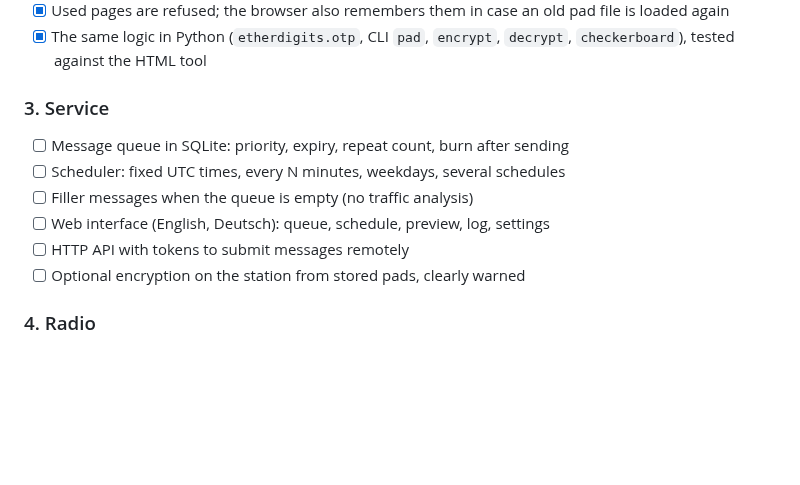
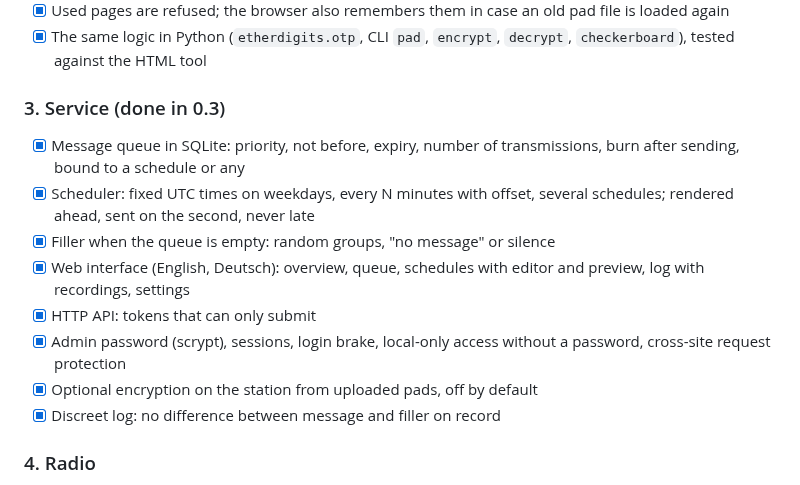
Before and after one commit to TechnikWeber/EtherDigits, a Markdown page: docs/plan.md, the part around the change. GitHub-like rendering; blank space fills up the shorter version.

```diff
--- a/docs/plan.md
+++ b/docs/plan.md
@@ -58,14 +58,20 @@ card, a radio or an internet stream.
 - [x] The same logic in Python (`etherdigits.otp`, CLI `pad`, `encrypt`,
       `decrypt`, `checkerboard`), tested against the HTML tool
 
-### 3. Service
+### 3. Service (done in 0.3)
 
-- [ ] Message queue in SQLite: priority, expiry, repeat count, burn after sending
-- [ ] Scheduler: fixed UTC times, every N minutes, weekdays, several schedules
-- [ ] Filler messages when the queue is empty (no traffic analysis)
-- [ ] Web interface (English, Deutsch): queue, schedule, preview, log, settings
-- [ ] HTTP API with tokens to submit messages remotely
-- [ ] Optional encryption on the station from stored pads, clearly warned
+- [x] Message queue in SQLite: priority, not before, expiry, number of
+      transmissions, burn after sending, bound to a schedule or any
+- [x] Scheduler: fixed UTC times on weekdays, every N minutes with offset,
+      several schedules; rendered ahead, sent on the second, never late
+- [x] Filler when the queue is empty: random groups, "no message" or silence
+- [x] Web interface (English, Deutsch): overview, queue, schedules with editor
+      and preview, log with recordings, settings
+- [x] HTTP API: tokens that can only submit
+- [x] Admin password (scrypt), sessions, login brake, local-only access
+      without a password, cross-site request protection
+- [x] Optional encryption on the station from uploaded pads, off by default
+- [x] Discreet log: no difference between message and filler on record
 
 ### 4. Radio
 
```
Also changed, not shown: README.md (+55 -3 lines), docs/station.jpg (added), 15 other files.
